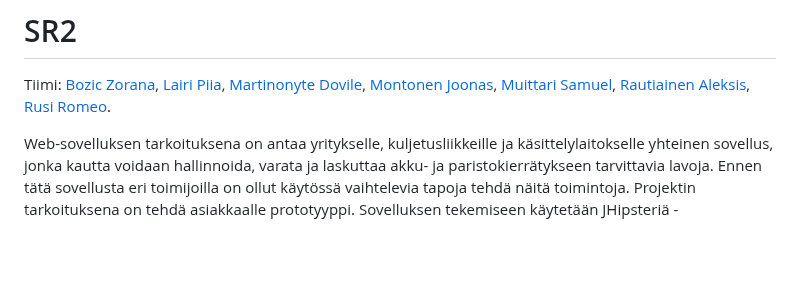
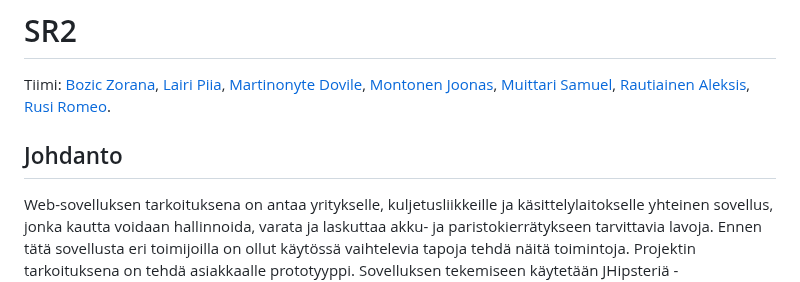
Before and after one commit to softalaRyhma2/SR2, a Markdown page: README.md, the part around one of its changes. GitHub-like rendering; blank space fills up the shorter version.

```diff
--- a/README.md
+++ b/README.md
@@ -1,9 +1,9 @@
 # SR2
 
 Tiimi: [Bozic Zorana](https://github.com/zokaas), [Lairi Piia](https://github.com/piialairi), [Martinonyte Dovile](https://github.com/dovile-mart), [Montonen Joonas](https://github.com/F0rsu), [Muittari Samuel](https://github.com/samuelmuittari), [Rautiainen Aleksis](https://github.com/aleraut), [Rusi Romeo](https://github.com/romeorusi).
+
+## Johdanto
 <!--
-## Johdanto
-
 Johdantoon kirjoitetaan lyhyt, ytimekäs kuvaus siitä, mikä on projektin aihe,
 kuka on asiakas (käyttäjä), mitä hän haluaa ja saa järjestelmältä, mitä
 tekniikoita käytetään ja mitä konkreettisesti on valmiina, kun projekti päättyy.
```
Also changed, not shown: other parts of README.md (+3 -0 lines).
